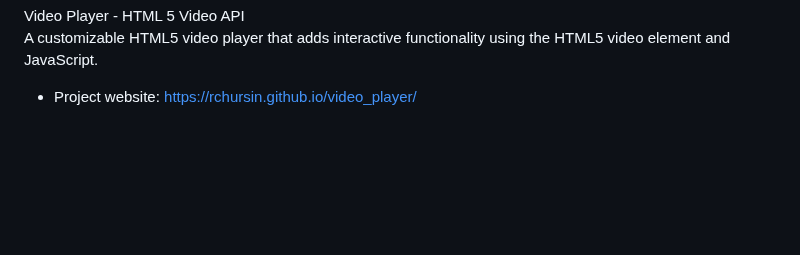
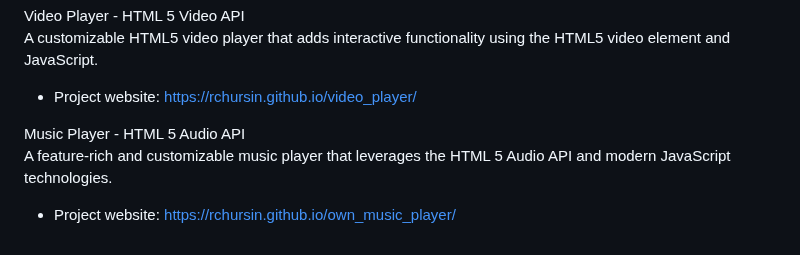
Before and after one commit to RChursin/javascript_projects, a Markdown page: README.md, the part around the change. Rendered like a GitHub page; blank space fills up the shorter version.

Commit message:
README.md-Update

```diff
--- a/README.md
+++ b/README.md
@@ -91,3 +91,8 @@ A fun and challenging game that showcases the power of the HTML canvas element.
 Video Player - HTML 5 Video API
 A customizable HTML5 video player that adds interactive functionality using the HTML5 video element and JavaScript.
 - Project website: https://rchursin.github.io/video_player/
+
+
+Music Player - HTML 5 Audio API
+A feature-rich and customizable music player that leverages the HTML 5 Audio API and modern JavaScript technologies.
+- Project website: https://rchursin.github.io/own_music_player/
```
